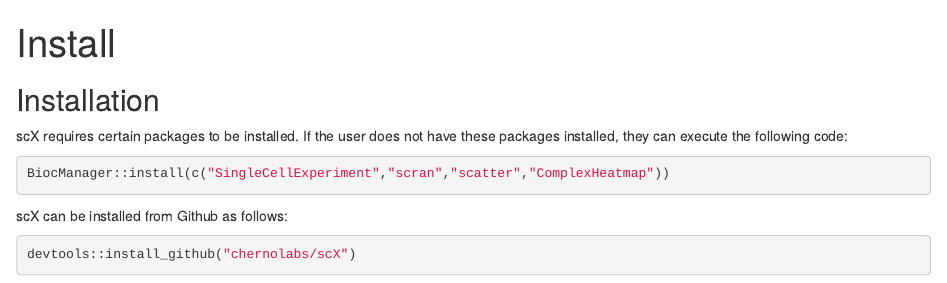
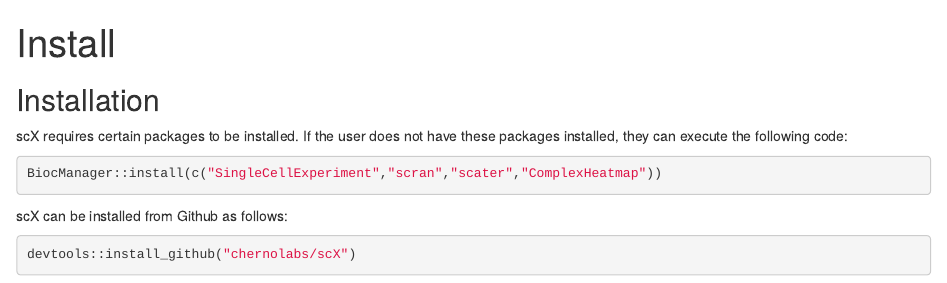
Before and after one commit to chernolabs/scX, an R Markdown document (vignettes/articles/install.Rmd): the page in a window 1100 px wide, from its top. Rendered offline with R 4.5, knitr and Pandoc, with nearby package versions.

Commit message:
fixed typo

````diff
--- a/vignettes/articles/install.Rmd
+++ b/vignettes/articles/install.Rmd
@@ -16,7 +16,7 @@
 scX requires certain packages to be installed. If the user does not have these packages installed, they can execute the following code:
 
 ```R
-BiocManager::install(c("SingleCellExperiment","scran","scatter","ComplexHeatmap"))
+BiocManager::install(c("SingleCellExperiment","scran","scater","ComplexHeatmap"))
 ```
 
 
````
Also changed, not shown: 1 other file.
